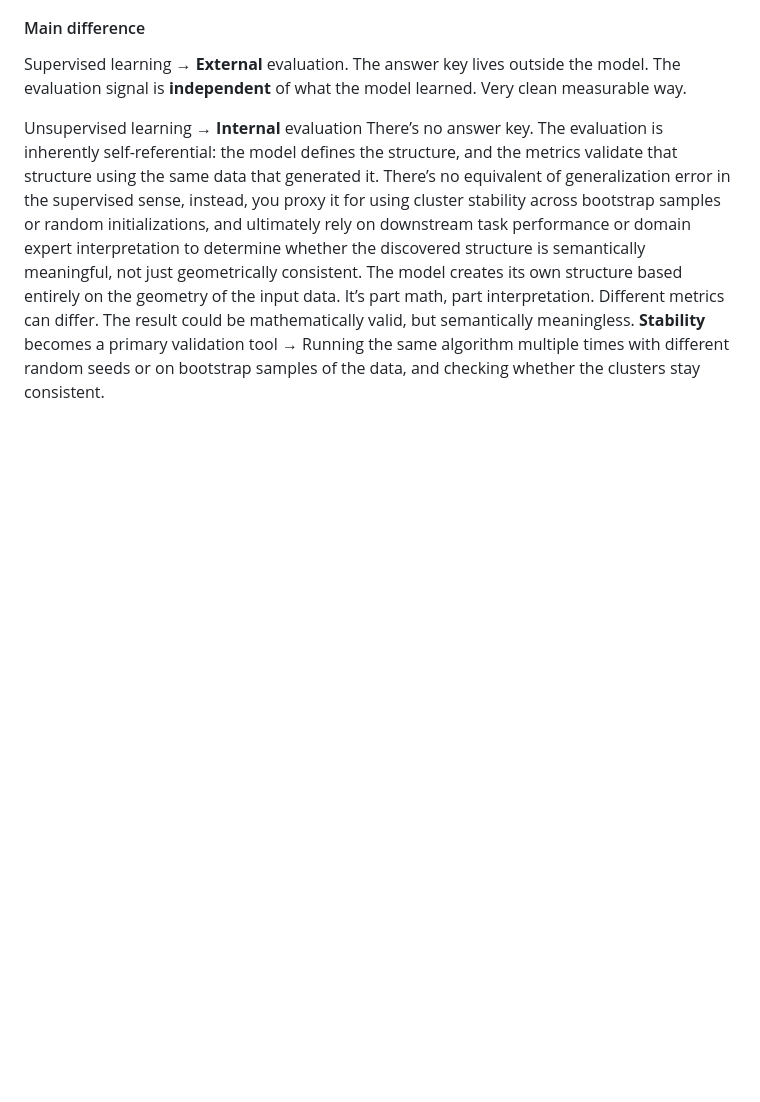
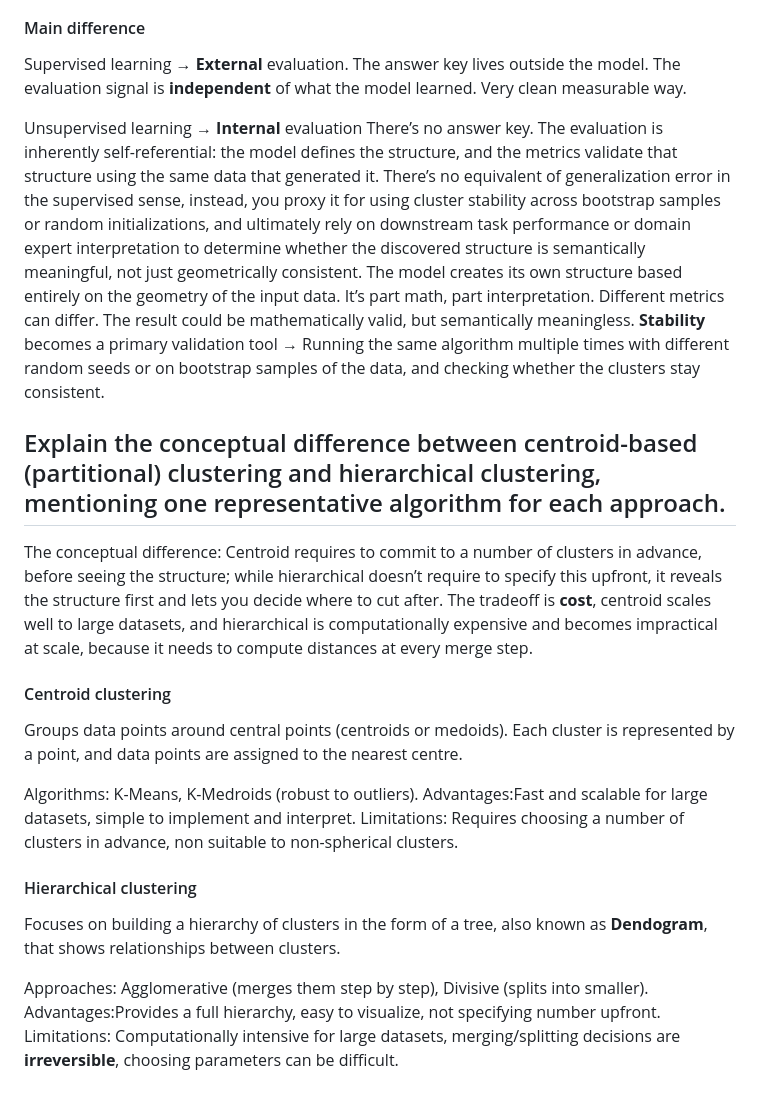
Before and after one commit to Bootcamp-IA-MAD-P7/tarea5-mod2-anahi, a Markdown page: README.md, the part around the change. Drawn GitHub-style; blank space fills up the shorter version.

Commit message:
question 2

```diff
--- a/README.md
+++ b/README.md
@@ -47,4 +47,22 @@ It’s part math, part interpretation. Different metrics can differ. The result
 **Stability** becomes a primary validation tool → Running the same algorithm multiple times with different random seeds or on bootstrap samples of the data, and checking whether the clusters stay consistent.
 
 
-##
+## Explain the conceptual difference between centroid-based (partitional) clustering and hierarchical clustering, mentioning one representative algorithm for each approach.
+
+The conceptual difference: Centroid requires to commit to a number of clusters in advance, before seeing the structure; while hierarchical doesn’t require to specify this upfront, it reveals the structure first and lets you decide where to cut after. The tradeoff is **cost**, centroid scales well to large datasets, and hierarchical is computationally expensive and becomes impractical at scale, because it needs to compute distances at every merge step.
+
+#### Centroid clustering
+
+Groups data points around central points (centroids or medoids). Each cluster is represented by a point, and data points are assigned to the nearest centre.
+
+Algorithms: K-Means, K-Medroids (robust to outliers).
+Advantages:Fast and scalable for large datasets, simple to implement and interpret.
+Limitations: Requires choosing a number of clusters in advance, non suitable to non-spherical clusters.
+
+#### Hierarchical clustering
+
+Focuses on building a hierarchy of clusters in the form of a tree, also known as **Dendogram**, that shows relationships between clusters.
+
+Approaches: Agglomerative (merges them step by step), Divisive (splits into smaller).
+Advantages:Provides a full hierarchy, easy to visualize, not specifying number upfront.
+Limitations: Computationally intensive for large datasets, merging/splitting decisions are **irreversible**, choosing parameters can be difficult.
```
